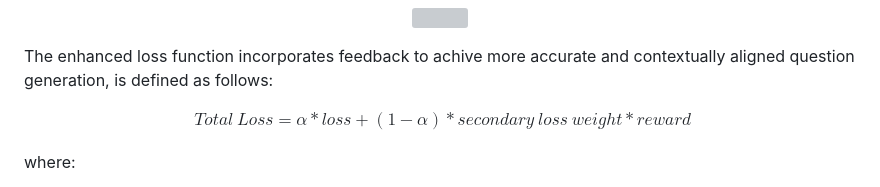
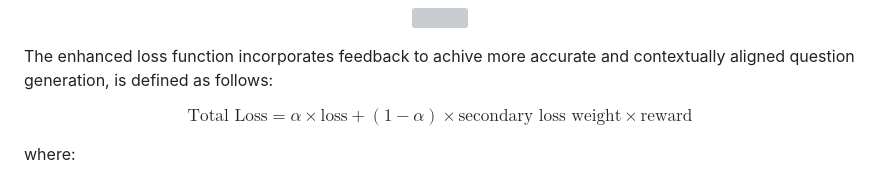
Before and after one commit to ZahraRahimii/Improving-Question-Generation-using-Transformer-Based-Models, a Markdown page: README.md, the part around the change. Drawn GitHub-style; folded sections open; grey boxes are pictures that could not be loaded.

```diff
--- a/README.md
+++ b/README.md
@@ -31,13 +31,11 @@ Modify the loss function to include feedback by measuring the similarity between
 
 The enhanced loss function incorporates feedback to achive more accurate and contextually aligned question generation, is defined as follows:
 
-
 $$
-\begin{align}
-Total \ Loss = \alpha * loss + (1 - \alpha) * secondary \ loss \ weight * reward
-\end{align}
+\begin{equation*}
+\text{Total Loss} = \alpha \times \text{loss} + (1 - \alpha) \times \text{secondary loss weight} \times \text{reward}
+\end{equation*}
 $$
-
 
 where:
 
```
